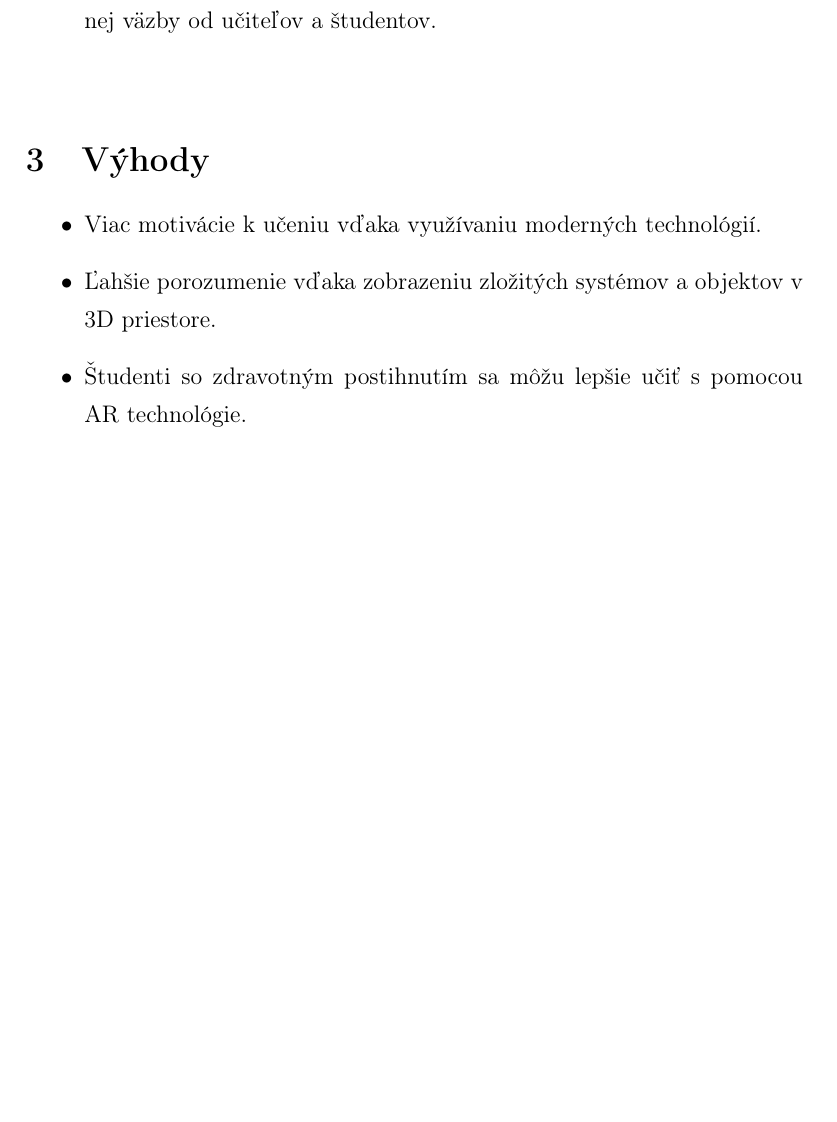
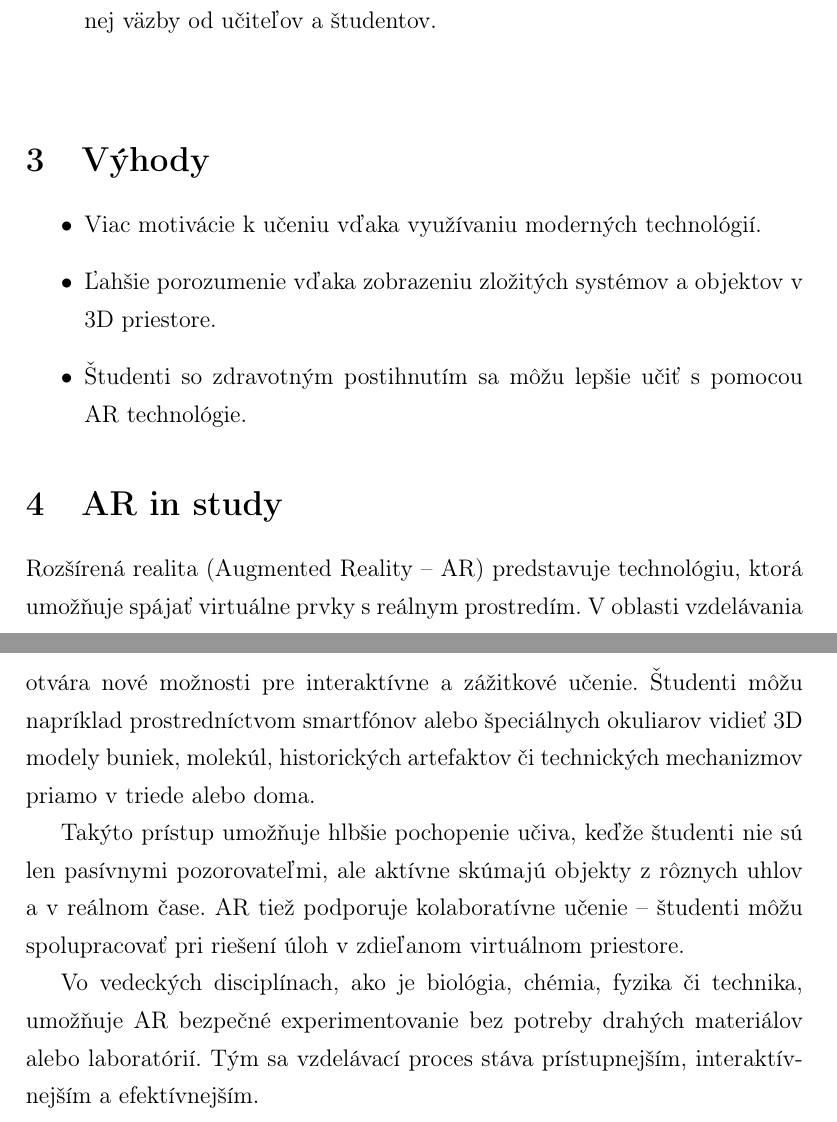
Before and after one commit to DmyrtoTurch/STU_FIIT_MIP, a LaTeX document (Project_MIP.tex): part of page 2 of 2 before the commit and two parts of pages 2 and 3 of 3 after it, the two joined at a grey line, cut so that both start at the same text, the shorter picture padded with empty space. Compiled offline with pdfLaTeX.

Commit message:
<MP2-3> <add info about ar>

```diff
--- a/Project_MIP.tex
+++ b/Project_MIP.tex
@@ -56,4 +56,14 @@ Hlavnými cieľmi projektu sú:
     \item Ľahšie porozumenie vďaka zobrazeniu zložitých systémov a objektov v 3D priestore.
     \item Študenti so zdravotným postihnutím sa môžu lepšie učiť s pomocou AR technológie.
 \end{itemize}
+
+\section{AR in study}
+
+Rozšírená realita (Augmented Reality – AR) predstavuje technológiu, ktorá umožňuje spájať virtuálne prvky s reálnym prostredím. V oblasti vzdelávania otvára nové možnosti pre interaktívne a zážitkové učenie. Študenti môžu napríklad prostredníctvom smartfónov alebo špeciálnych okuliarov vidieť 3D modely buniek, molekúl, historických artefaktov či technických mechanizmov priamo v triede alebo doma.
+
+Takýto prístup umožňuje hlbšie pochopenie učiva, keďže študenti nie sú len pasívnymi pozorovateľmi, ale aktívne skúmajú objekty z rôznych uhlov a v reálnom čase. AR tiež podporuje kolaboratívne učenie – študenti môžu spolupracovať pri riešení úloh v zdieľanom virtuálnom priestore.
+
+Vo vedeckých disciplínach, ako je biológia, chémia, fyzika či technika, umožňuje AR bezpečné experimentovanie bez potreby drahých materiálov alebo laboratórií. Tým sa vzdelávací proces stáva prístupnejším, interaktívnejším a efektívnejším.
+
+
 \end{document}
```
